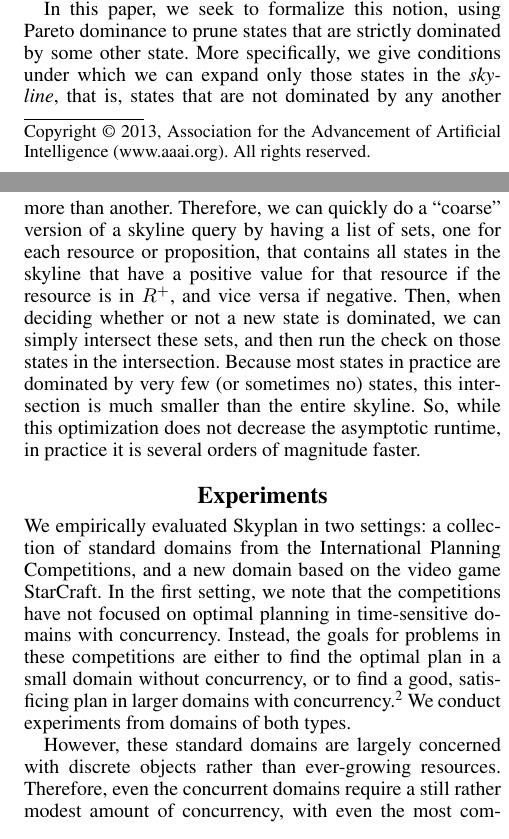
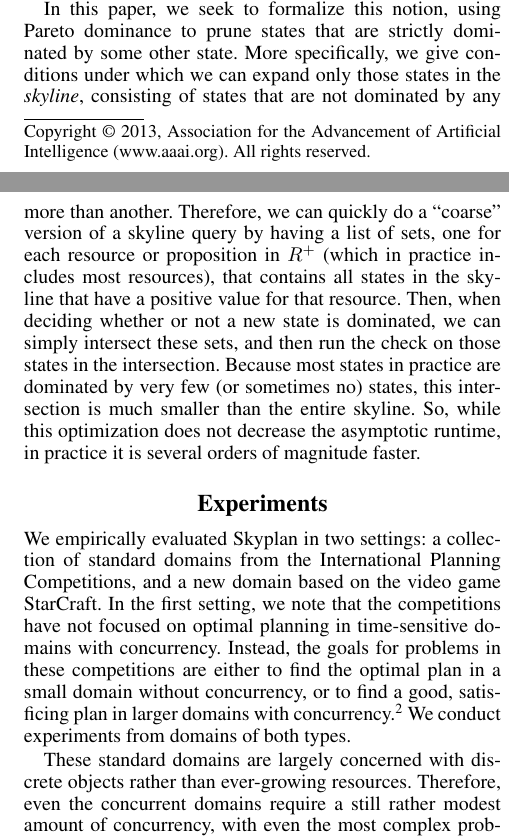
Before and after one commit to dlwh/skyplan, a LaTeX paper (paper/skyplan.tex): two parts of the columns of pages 1 and 7 of 9, joined at a grey line, cut so that both start at the same text. Compiled offline with pdfLaTeX.

Commit message:
Some stuff. Edits, even.

```diff
--- a/paper/skyplan.tex
+++ b/paper/skyplan.tex
@@ -92,6 +92,6 @@ end up falling irreparably behind their optimal variants.
 In this paper, we seek to formalize this notion, using Pareto
 dominance to prune states that are strictly dominated by some other
 state. More specifically, we give conditions under which we can
-expand only those states in the \textit{skyline}, that is, states
-that are not dominated by any another state. Our system, Skyplan,
+expand only those states in the \textit{skyline}, consisting of states
+that are not dominated by any other state. Our system, Skyplan,
 is a refinement of Uniform Cost Search or \Astarpunct~\citep{astar} that
@@ -745,10 +745,9 @@ However, note that in high dimensions most states are clearly not
 related to one another.  They might both have different positive
 propositions, with one not having strictly more than another.
 Therefore, we can quickly do a ``coarse'' version of a skyline query
-by having a list of sets, one for each resource or proposition,
+by having a list of sets, one for each resource or proposition in $R^+$ (which in practice includes most resources),
 that contains all states in the skyline that have a positive value
-for that resource if the resource is in $R^+$, and
-vice versa if negative. Then, when deciding whether or not a new
+for that resource. Then, when deciding whether or not a new
 state is dominated, we can simply intersect these sets, and then
 run the check on those states in the intersection. Because most
 states in practice are dominated by very few (or sometimes no)
@@ -809,7 +808,7 @@ plan in larger domains with concurrency.\footnote{Still other
 configurations exist, but these are further afield from our current
 interest.} We conduct experiments from domains of both types.
 
-However, these standard domains are largely concerned with discrete objects
+These standard domains are largely concerned with discrete objects
 rather than ever-growing resources. Therefore, even the concurrent domains
 require a still rather modest amount of concurrency, with even the most complex
 problems never permitting more than a dozen simultaneous actions. Nevertheless, Skyplan can perform quite well in some of these domains, while in others it does not perform as well.
```
Also changed, not shown: paper/skyplan.tex (12 more changed lines).
